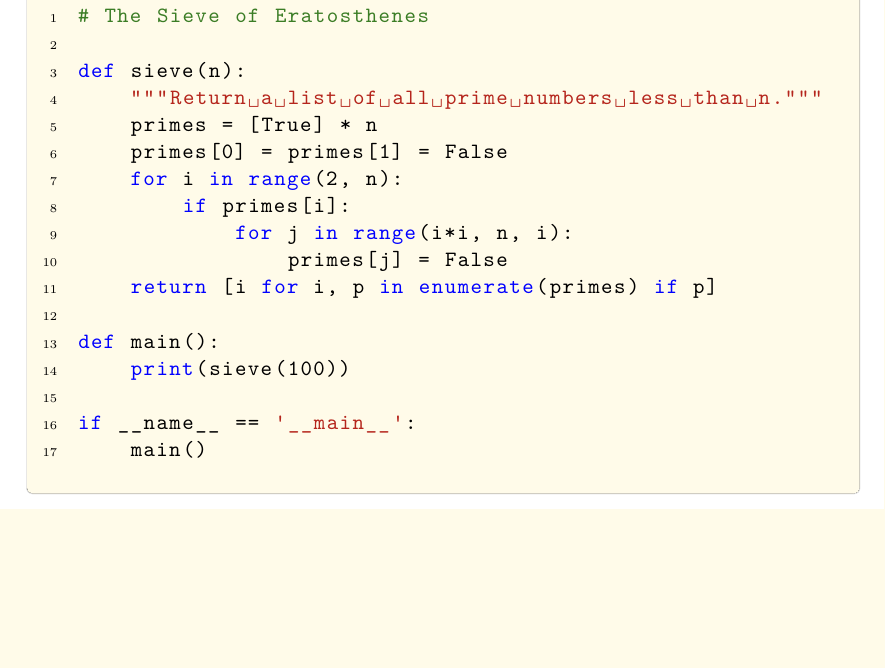
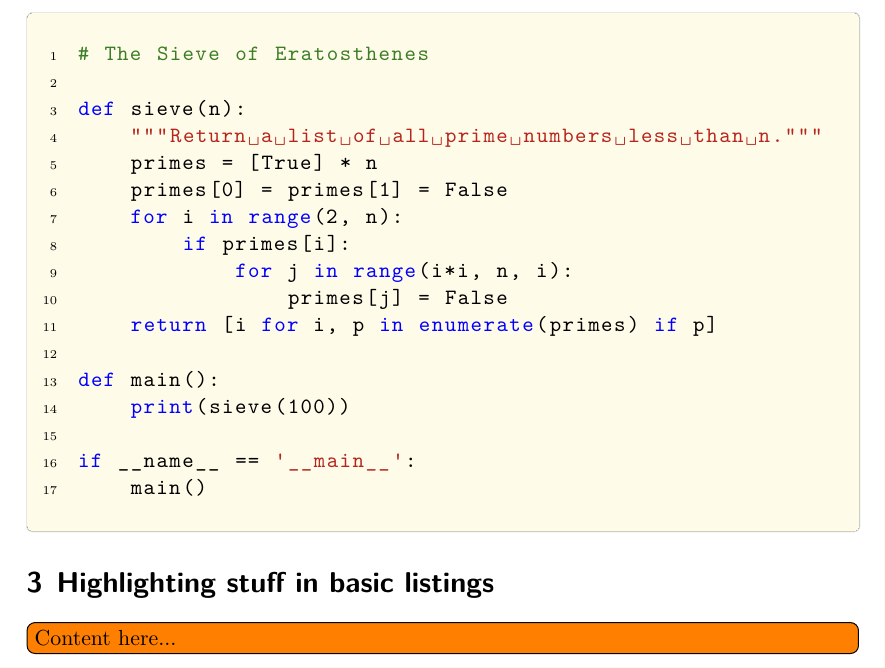
Before and after one commit to ReinerHuechting/texperiments, a LaTeX document (src/listings/listings.tex, which reads src/listings/basic-highlight.tex): part of page 2 of 2, cut so that both start at the same text, the shorter picture padded with empty space. Compiled offline with XeLaTeX.

Commit message:
Start highlighting section for basic listings.

```diff
--- /dev/null
+++ b/src/listings/basic-highlight.tex
@@ -0,0 +1,3 @@
+\section{Highlighting stuff in basic listings}
+
+\todo[inline]{Content here...}
--- a/src/listings/listings.tex
+++ b/src/listings/listings.tex
@@ -1,4 +1,7 @@
 \documentclass{scrartcl}
+
+\usepackage[dvipsnames]{xcolor}
+\usepackage{todonotes}
 
 \input{../defs/listingdefs.tex}
 
```
Also changed, not shown: src/listings/listings.tex (1 more changed lines).
